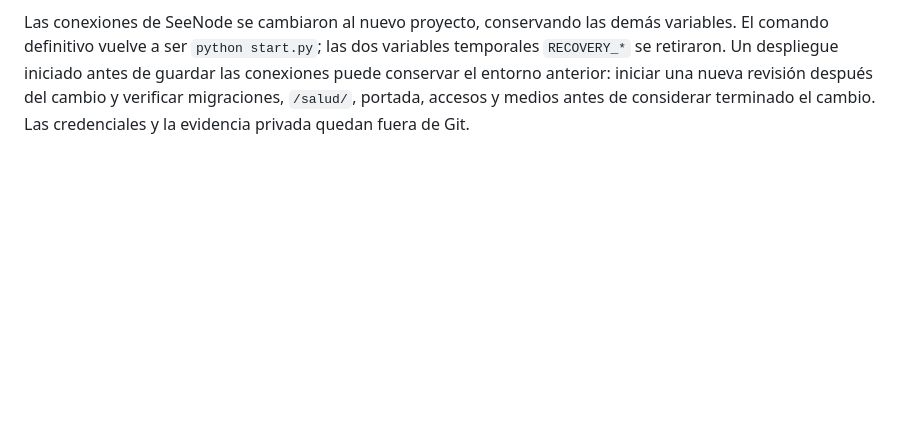
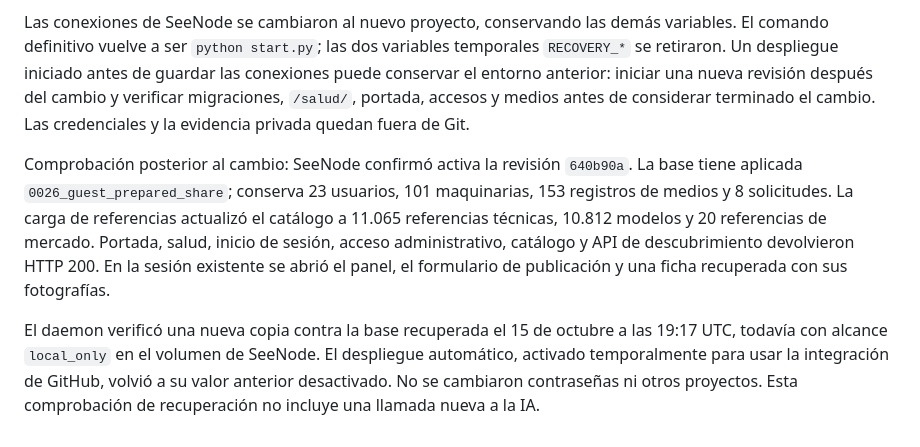
Before and after one commit to gabolaurav123/imc-mexico, a Markdown page: docs/operations.md, the part around the change. GitHub-like rendering; blank space fills up the shorter version.

Commit message:
Document successful production recovery verification

```diff
--- a/docs/operations.md
+++ b/docs/operations.md
@@ -376,3 +376,17 @@ conexiones puede conservar el entorno anterior: iniciar una nueva revisión desp
 del cambio y verificar migraciones, `/salud/`, portada, accesos y medios antes de
 considerar terminado el cambio. Las credenciales y la evidencia privada quedan
 fuera de Git.
+
+Comprobación posterior al cambio: SeeNode confirmó activa la revisión `640b90a`.
+La base tiene aplicada `0026_guest_prepared_share`; conserva 23 usuarios, 101
+maquinarias, 153 registros de medios y 8 solicitudes. La carga de referencias
+actualizó el catálogo a 11.065 referencias técnicas, 10.812 modelos y 20 referencias
+de mercado. Portada, salud, inicio de sesión, acceso administrativo, catálogo y API
+de descubrimiento devolvieron HTTP 200. En la sesión existente se abrió el panel,
+el formulario de publicación y una ficha recuperada con sus fotografías.
+
+El daemon verificó una nueva copia contra la base recuperada el 15 de octubre a
+las 19:17 UTC, todavía con alcance `local_only` en el volumen de SeeNode. El
+despliegue automático, activado temporalmente para usar la integración de GitHub,
+volvió a su valor anterior desactivado. No se cambiaron contraseñas ni otros
+proyectos. Esta comprobación de recuperación no incluye una llamada nueva a la IA.
```
